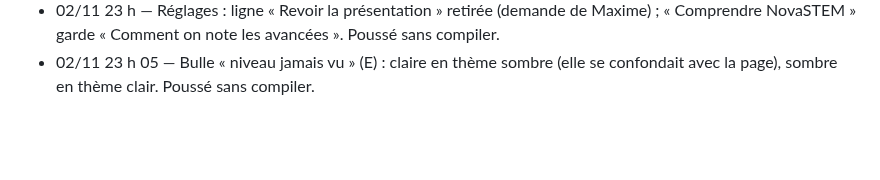
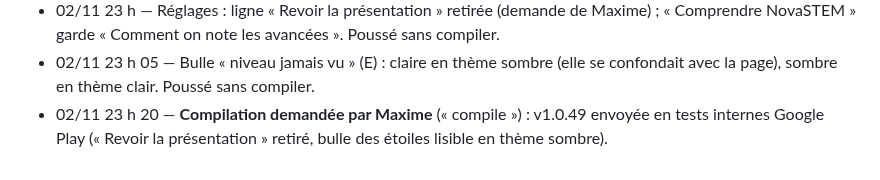
Before and after one commit to jd136413-lab/Application-science, a Markdown page: JOURNAL.md, the part around the change. Rendered like a GitHub page; blank space fills up the shorter version.

Commit message:
Journal : v1.0.49 [skip ci]
Co-Authored-By: Claude Opus 5.5 <noreply@anthropic.com>
Claude-Session: https://claude.ai/code/session_017y55Z5KJhi17366Bn1LwXx

```diff
--- a/JOURNAL.md
+++ b/JOURNAL.md
@@ -306,3 +306,4 @@ Liste de Maxime, traitée un point à la fois : 1. traduction ; 2. répartition
 - 02/11 22 h 30 — **Compilation demandée par Maxime** (« compile ») : v1.0.47 puis v1.0.48 envoyée en tests internes Google Play (aide sur les étoiles A/C/E, cartes cuivre et or dans le magazine, « Tout désélectionner », plus de pastille sur « À venir », infos pratiques « À venir » et Réglages → Pays).
 - 02/11 23 h — Réglages : ligne « Revoir la présentation » retirée (demande de Maxime) ; « Comprendre NovaSTEM » garde « Comment on note les avancées ». Poussé sans compiler.
 - 02/11 23 h 05 — Bulle « niveau jamais vu » (E) : claire en thème sombre (elle se confondait avec la page), sombre en thème clair. Poussé sans compiler.
+- 02/11 23 h 20 — **Compilation demandée par Maxime** (« compile ») : v1.0.49 envoyée en tests internes Google Play (« Revoir la présentation » retiré, bulle des étoiles lisible en thème sombre).
```
